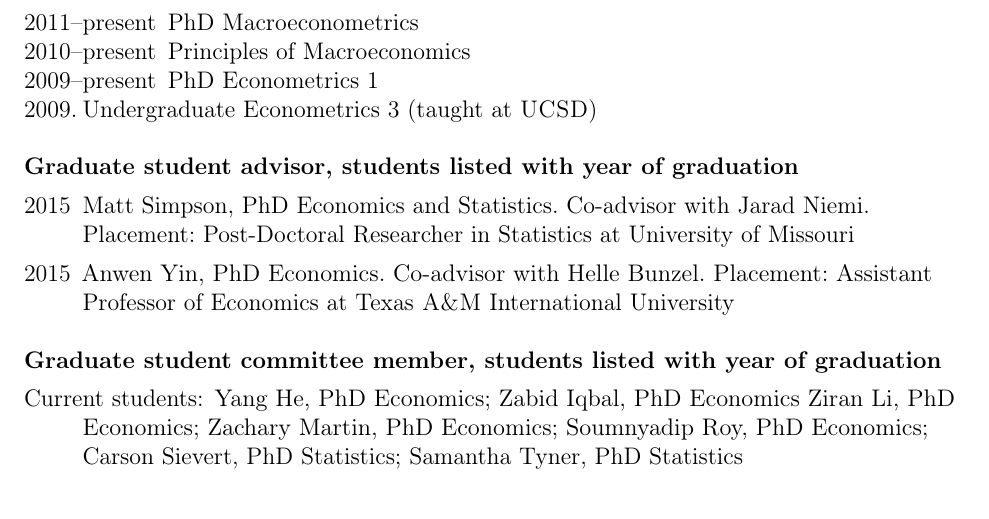
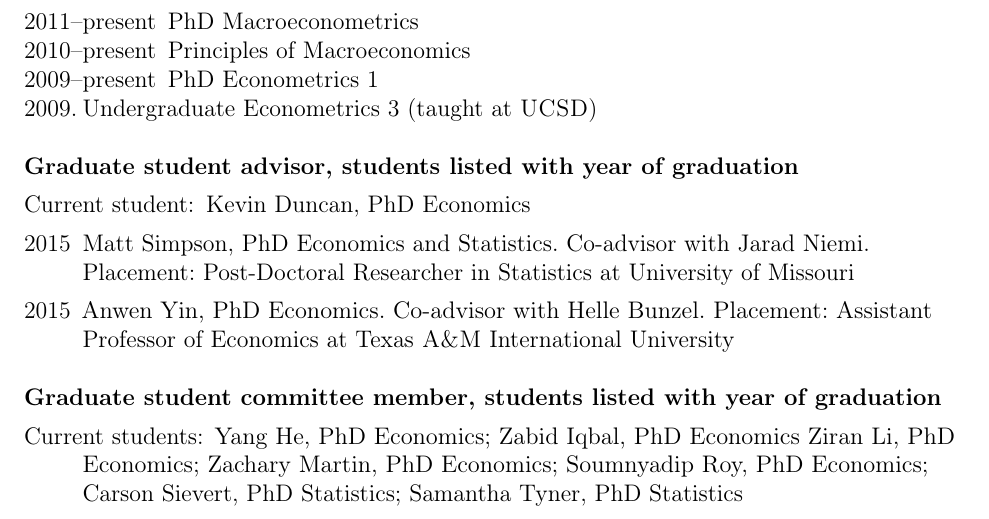
Before and after one commit to mmkuang/grayclhn.github.io, a LaTeX CV (dl/calhoun-cv.tex): part of page 3 of 4, cut so that both start at the same text. Compiled offline with pdfLaTeX; a LaTeX package or settings file that is missing is left out.

Commit message:
Add Kevin Duncan as advisee

```diff
--- a/dl/calhoun-cv.tex
+++ b/dl/calhoun-cv.tex
@@ -198,6 +198,7 @@ linear models (with Seth Pruitt), March 2015
 
 \subsection*{Graduate student advisor, students listed with year of graduation}
 \begin{description}
+\item[Current student:] Kevin Duncan, PhD Economics
 \item[2015] Matt Simpson, PhD Economics and Statistics.  Co-advisor
 with Jarad Niemi.\\
 Placement: Post-Doctoral Researcher in Statistics at University of Missouri
```
Also changed, not shown: index.md (+2 -0 lines), dl/calhoun-cv.pdf.
